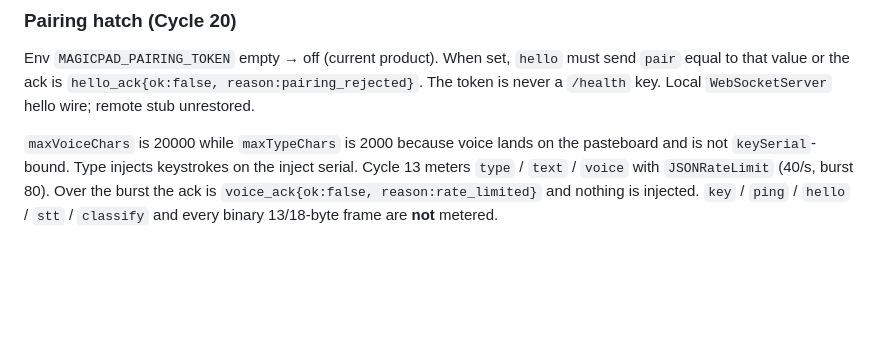
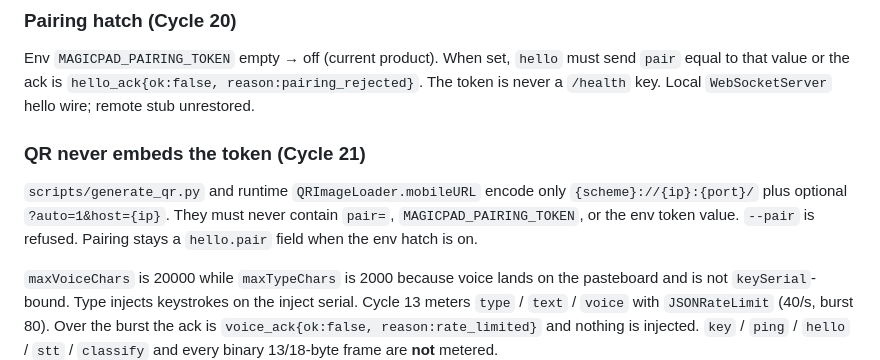
Before and after one commit to Dejavu845/magicpad, a Markdown page: docs/PROTOCOL.md, the part around the change. Rendered like a GitHub page; blank space fills up the shorter version.

```diff
--- a/docs/PROTOCOL.md
+++ b/docs/PROTOCOL.md
@@ -63,6 +63,10 @@ A pairing token on QR / `hello` is optional and default-off. Never put a token i
 
 Env `MAGICPAD_PAIRING_TOKEN` empty → off (current product). When set, `hello` must send `pair` equal to that value or the ack is `hello_ack{ok:false, reason:pairing_rejected}`. The token is never a `/health` key. Local `WebSocketServer` hello wire; remote stub unrestored.
 
+### QR never embeds the token (Cycle 21)
+
+`scripts/generate_qr.py` and runtime `QRImageLoader.mobileURL` encode only `{scheme}://{ip}:{port}/` plus optional `?auto=1&host={ip}`. They must never contain `pair=`, `MAGICPAD_PAIRING_TOKEN`, or the env token value. `--pair` is refused. Pairing stays a `hello.pair` field when the env hatch is on.
+
 `maxVoiceChars` is 20000 while `maxTypeChars` is 2000 because voice lands on the pasteboard and is not `keySerial`-bound. Type injects keystrokes on the inject serial. Cycle 13 meters `type` / `text` / `voice` with `JSONRateLimit` (40/s, burst 80). Over the burst the ack is `voice_ack{ok:false, reason:rate_limited}` and nothing is injected. `key` / `ping` / `hello` / `stt` / `classify` and every binary 13/18-byte frame are **not** metered.
 
 ## HTTP
```
Also changed, not shown: docs/OPTIMIZATIONS.md (+10 -4 lines).
